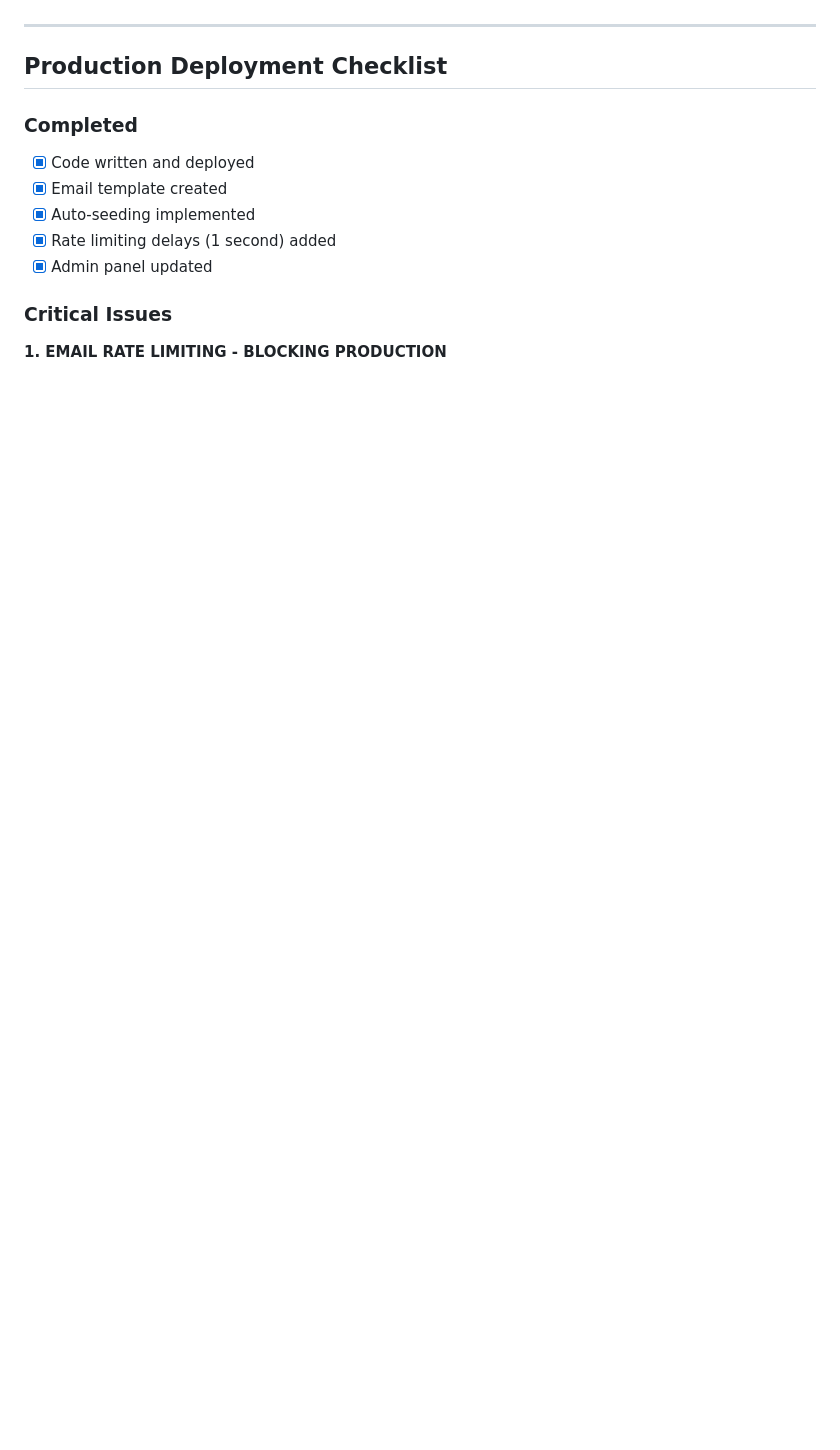
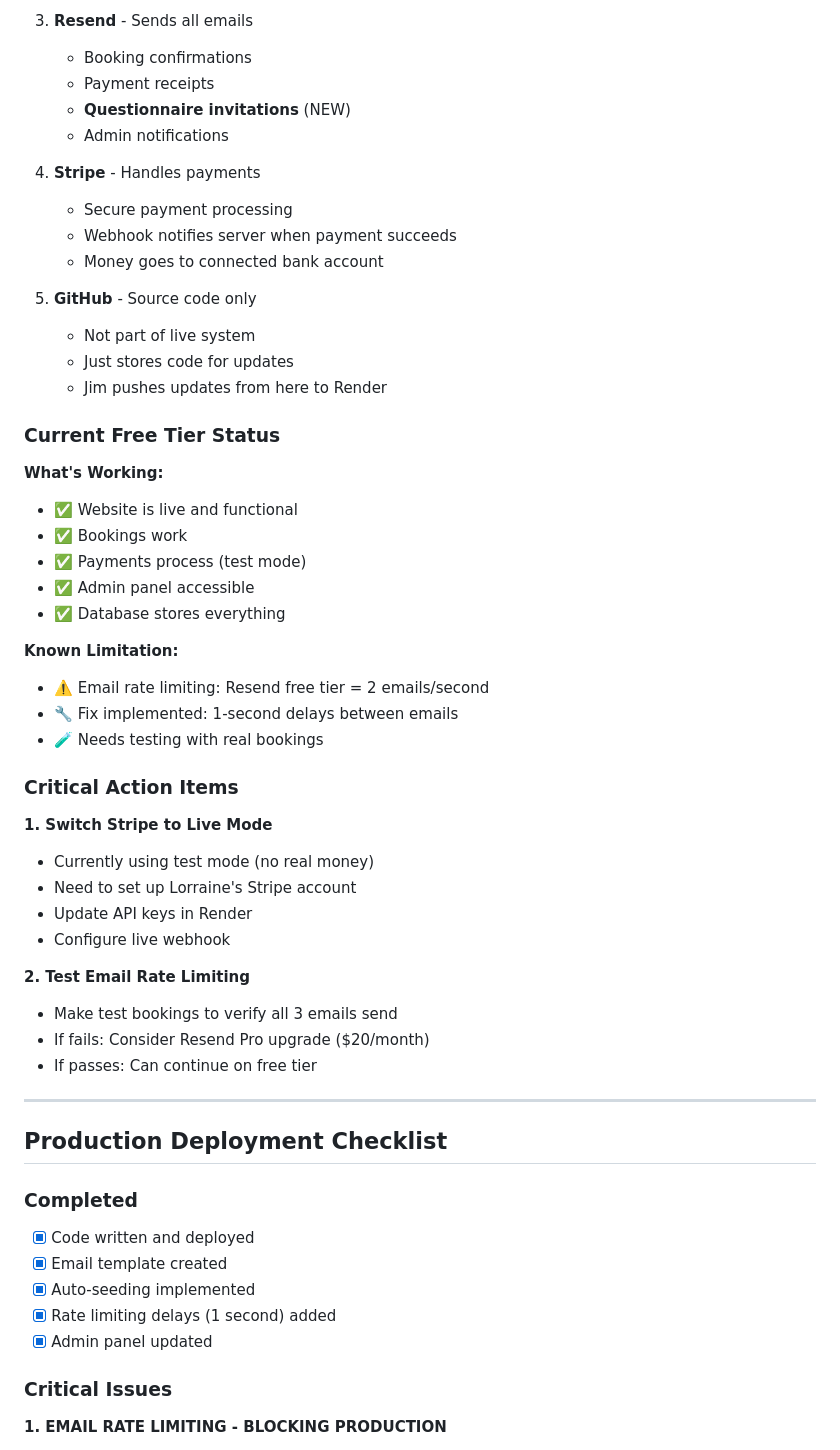
Before and after one commit to jimcottam1/lorraineprototype, a Markdown page: DEPLOYMENT-GUIDE.md, the part around one of its changes. GitHub-like rendering; blank space fills up the shorter version.

```diff
--- a/DEPLOYMENT-GUIDE.md
+++ b/DEPLOYMENT-GUIDE.md
@@ -84,3 +173,45 @@ A complete wellness questionnaire system that:
+3. **Resend** - Sends all emails
+   - Booking confirmations
+   - Payment receipts
+   - **Questionnaire invitations** (NEW)
+   - Admin notifications
+
+4. **Stripe** - Handles payments
+   - Secure payment processing
+   - Webhook notifies server when payment succeeds
+   - Money goes to connected bank account
+
+5. **GitHub** - Source code only
+   - Not part of live system
+   - Just stores code for updates
+   - Jim pushes updates from here to Render
+
+### Current Free Tier Status
+
+**What's Working:**
+- ✅ Website is live and functional
+- ✅ Bookings work
+- ✅ Payments process (test mode)
+- ✅ Admin panel accessible
+- ✅ Database stores everything
+
+**Known Limitation:**
+- ⚠️ Email rate limiting: Resend free tier = 2 emails/second
+- 🔧 Fix implemented: 1-second delays between emails
+- 🧪 Needs testing with real bookings
+
+### Critical Action Items
+
+**1. Switch Stripe to Live Mode**
+- Currently using test mode (no real money)
+- Need to set up Lorraine's Stripe account
+- Update API keys in Render
+- Configure live webhook
+
+**2. Test Email Rate Limiting**
+- Make test bookings to verify all 3 emails send
+- If fails: Consider Resend Pro upgrade ($20/month)
+- If passes: Can continue on free tier
 
 ---
 
```
Also changed, not shown: other parts of DEPLOYMENT-GUIDE.md (+122 -33 lines).
